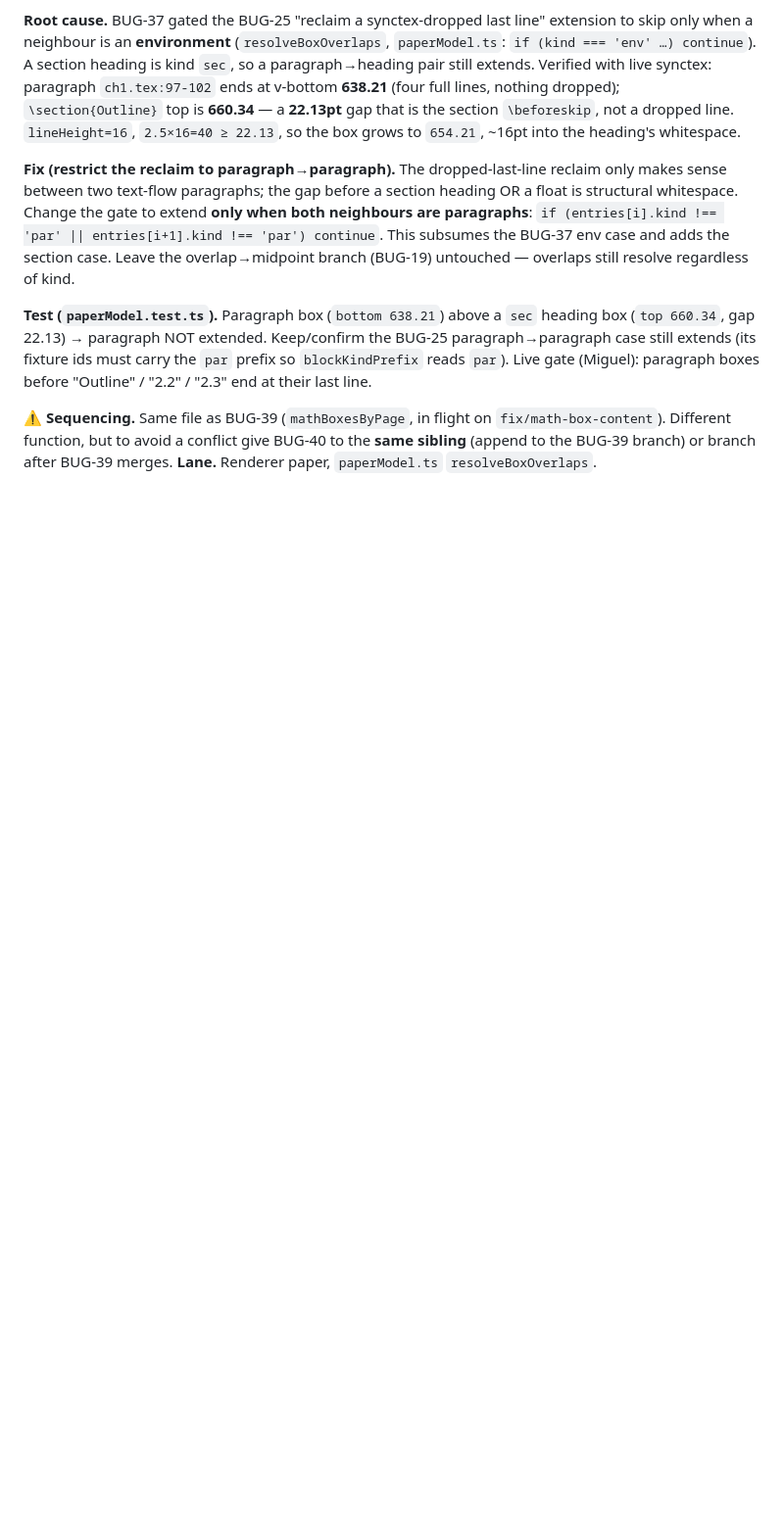
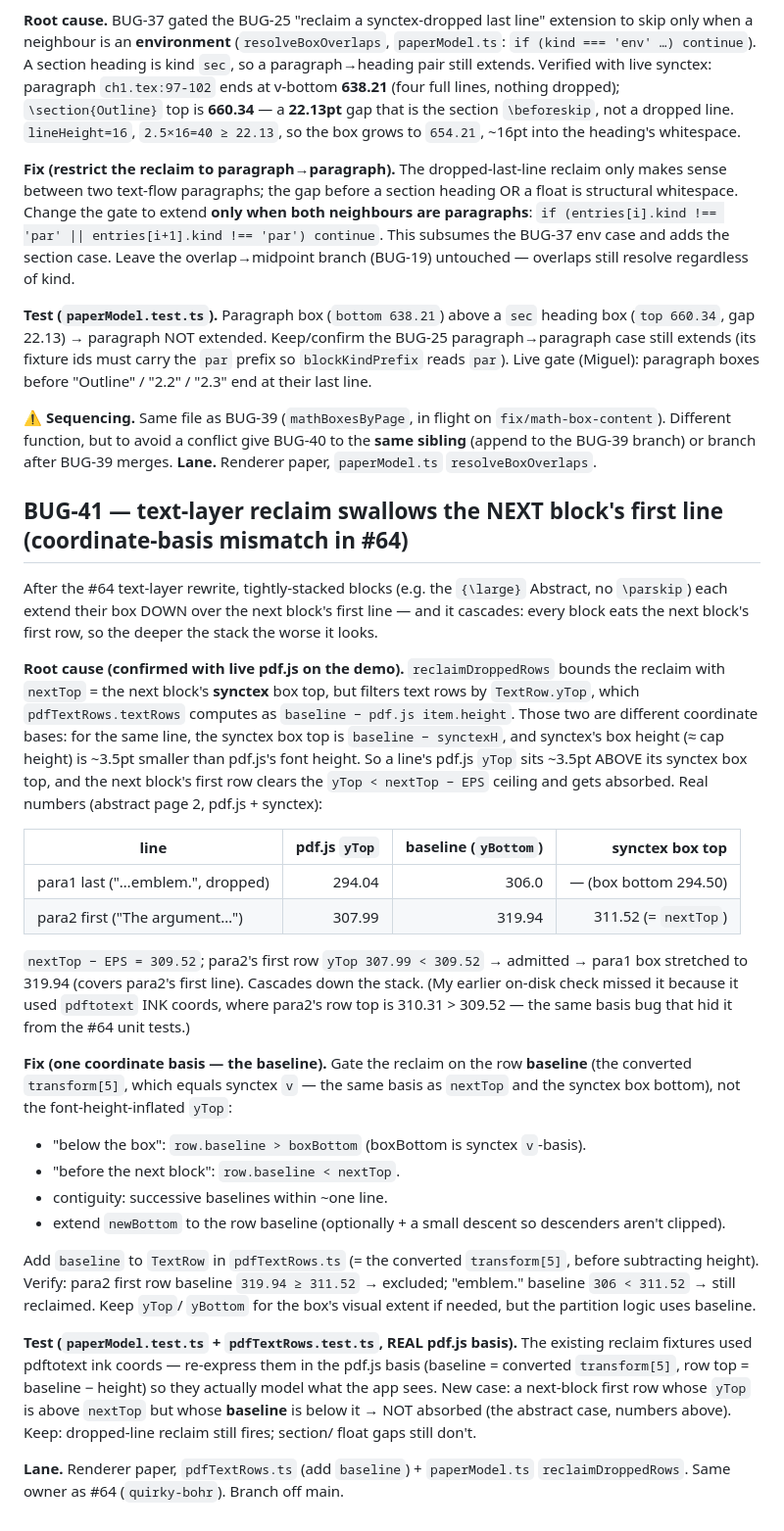
Before and after one commit to MiguelFernandes9/stanza, a Markdown page: docs/dogfood-fixes.md, the part around the change. Shown at 98% size. GitHub-like rendering; blank space fills up the shorter version.

Commit message:
docs: BUG-41 (text-layer reclaim eats next block's first line; basis mismatch)

```diff
--- a/docs/dogfood-fixes.md
+++ b/docs/dogfood-fixes.md
@@ -1704,3 +1704,58 @@ boxes before "Outline" / "2.2" / "2.3" end at their last line.
 `fix/math-box-content`). Different function, but to avoid a conflict give BUG-40
 to the **same sibling** (append to the BUG-39 branch) or branch after BUG-39
 merges. **Lane.** Renderer paper, `paperModel.ts` `resolveBoxOverlaps`.
+
+## BUG-41 — text-layer reclaim swallows the NEXT block's first line (coordinate-basis mismatch in #64)
+
+After the #64 text-layer rewrite, tightly-stacked blocks (e.g. the `{\large}`
+Abstract, no `\parskip`) each extend their box DOWN over the next block's first
+line — and it cascades: every block eats the next block's first row, so the
+deeper the stack the worse it looks.
+
+**Root cause (confirmed with live pdf.js on the demo).** `reclaimDroppedRows`
+bounds the reclaim with `nextTop` = the next block's **synctex** box top, but
+filters text rows by `TextRow.yTop`, which `pdfTextRows.textRows` computes as
+`baseline − pdf.js item.height`. Those two are different coordinate bases: for
+the same line, the synctex box top is `baseline − synctexH`, and synctex's box
+height (≈ cap height) is ~3.5pt smaller than pdf.js's font height. So a line's
+pdf.js `yTop` sits ~3.5pt ABOVE its synctex box top, and the next block's first
+row clears the `yTop < nextTop − EPS` ceiling and gets absorbed. Real numbers
+(abstract page 2, pdf.js + synctex):
+
+| line | pdf.js `yTop` | baseline (`yBottom`) | synctex box top |
+|------|--------------:|---------------------:|----------------:|
+| para1 last ("…emblem.", dropped) | 294.04 | 306.0 | — (box bottom 294.50) |
+| para2 first ("The argument…") | 307.99 | 319.94 | 311.52 (= `nextTop`) |
+
+`nextTop − EPS = 309.52`; para2's first row `yTop 307.99 < 309.52` → admitted →
+para1 box stretched to 319.94 (covers para2's first line). Cascades down the
+stack. (My earlier on-disk check missed it because it used `pdftotext` INK
+coords, where para2's row top is 310.31 > 309.52 — the same basis bug that hid
+it from the #64 unit tests.)
+
+**Fix (one coordinate basis — the baseline).** Gate the reclaim on the row
+**baseline** (the converted `transform[5]`, which equals synctex `v` — the same
+basis as `nextTop` and the synctex box bottom), not the font-height-inflated
+`yTop`:
+- "below the box": `row.baseline > boxBottom` (boxBottom is synctex `v`-basis).
+- "before the next block": `row.baseline < nextTop`.
+- contiguity: successive baselines within ~one line.
+- extend `newBottom` to the row baseline (optionally + a small descent so
+  descenders aren't clipped).
+
+Add `baseline` to `TextRow` in `pdfTextRows.ts` (= the converted `transform[5]`,
+before subtracting height). Verify: para2 first row baseline `319.94 ≥ 311.52`
+→ excluded; "emblem." baseline `306 < 311.52` → still reclaimed. Keep `yTop`/
+`yBottom` for the box's visual extent if needed, but the partition logic uses
+baseline.
+
+**Test (`paperModel.test.ts` + `pdfTextRows.test.ts`, REAL pdf.js basis).** The
+existing reclaim fixtures used pdftotext ink coords — re-express them in the
+pdf.js basis (baseline = converted `transform[5]`, row top = baseline − height)
+so they actually model what the app sees. New case: a next-block first row whose
+`yTop` is above `nextTop` but whose **baseline** is below it → NOT absorbed (the
+abstract case, numbers above). Keep: dropped-line reclaim still fires; section/
+float gaps still don't.
+
+**Lane.** Renderer paper, `pdfTextRows.ts` (add `baseline`) + `paperModel.ts`
+`reclaimDroppedRows`. Same owner as #64 (`quirky-bohr`). Branch off main.
```
